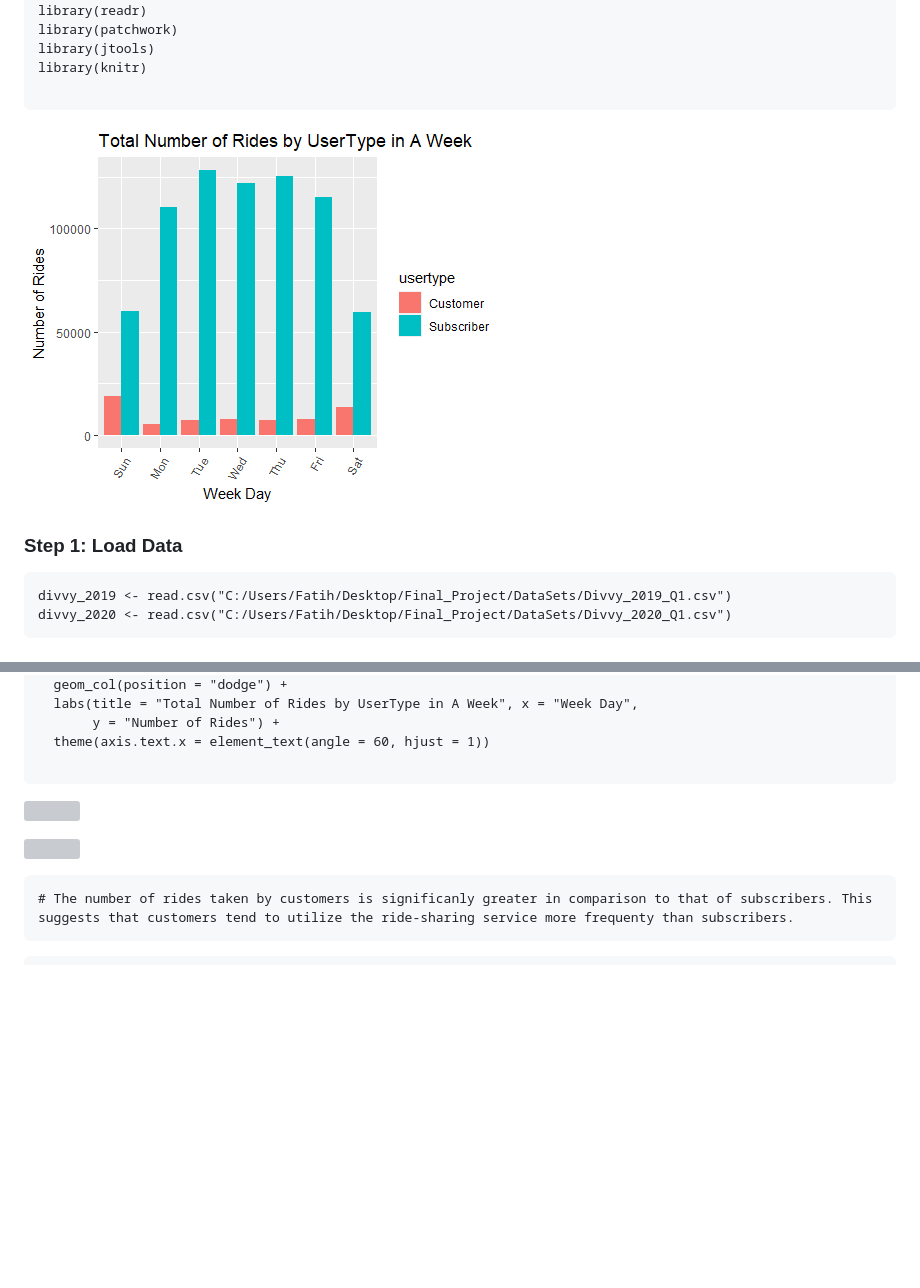
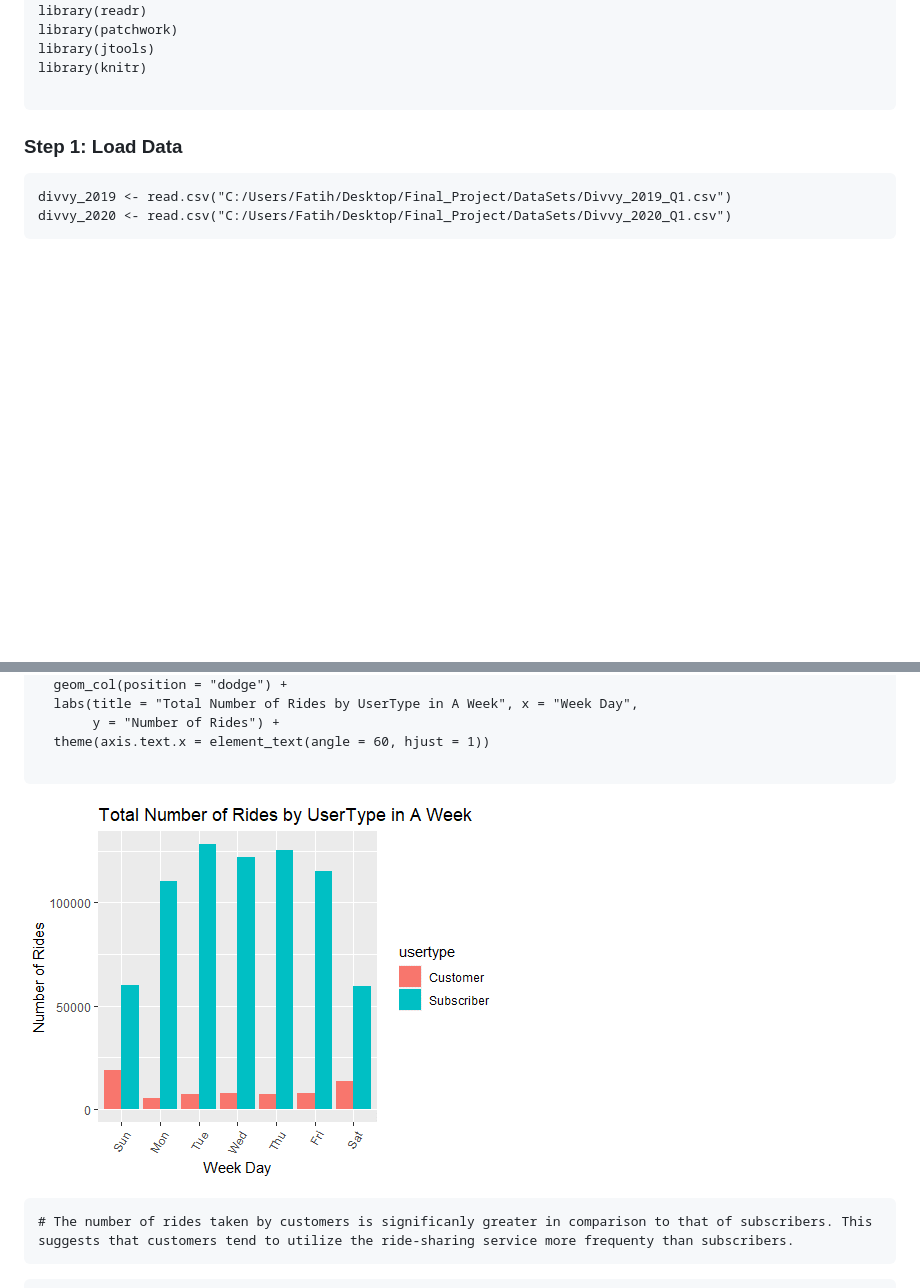
Before and after one commit to fatihcaksen/Case-Study-Cyclistic-Bike-Share, a Markdown page: data-analysis/rmarkdown.md, 2 parts joined by grey strips. Rendered like a GitHub page; blank space fills up the shorter version; grey boxes are pictures that could not be loaded.

````diff
--- a/data-analysis/rmarkdown.md
+++ b/data-analysis/rmarkdown.md
@@ -20,7 +20,7 @@ library(knitr)
 ```
 
 
-![](https://github.com/fatihcaksen/Case-Study-Cyclistic-Bike-Share/blob/main/%22images/Pic1.png)
+
 ### Step 1: Load Data
 
 ```{r}
@@ -506,4 +506,5 @@ bike_share %>%
   theme(axis.text.x = element_text(angle = 60, hjust = 1))
 
 ```
+![](https://github.com/fatihcaksen/Case-Study-Cyclistic-Bike-Share/blob/main/%22images/Pic1.png)
 
````
Also changed, not shown: other parts of data-analysis/rmarkdown.md (+0 -3 lines).
